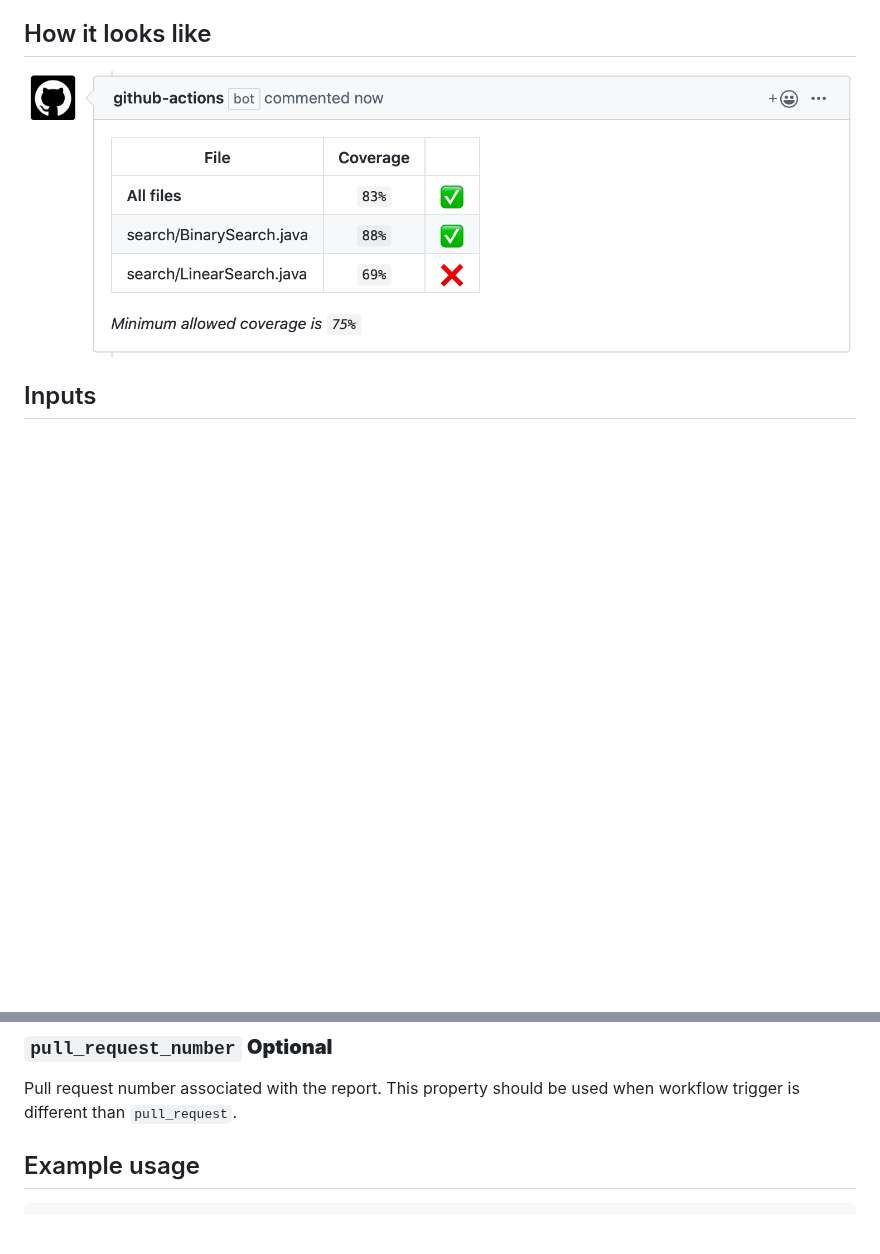
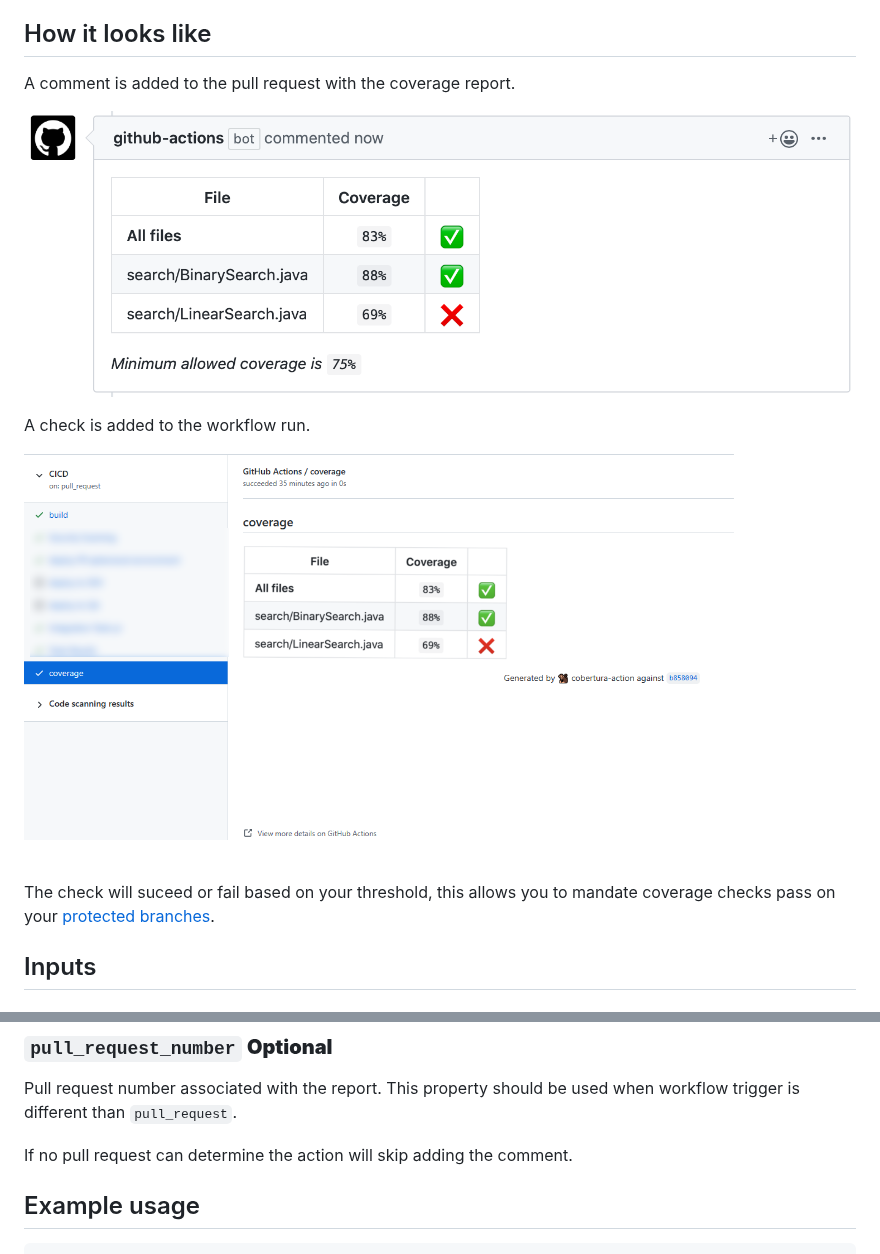
Before and after one commit to 5monkeys/cobertura-action, a Markdown page: README.md, 2 parts joined by grey strips. GitHub-like rendering; pictures changed too: img/check.png (added); blank space fills up the shorter version.

````diff
--- a/README.md
+++ b/README.md
@@ -19,7 +19,15 @@ artifacts to circumvent this. See the workflows in this project for an implement
 
 ## How it looks like
 
+A comment is added to the pull request with the coverage report.
+
 ![alt text](img/comment.png "Pull request comment with metrics")
+
+A check is added to the workflow run.
+
+![alt text](img/check.png "Check with metrics")
+
+The check will suceed or fail based on your threshold, this allows you to mandate coverage checks pass on your [protected branches](https://docs.github.com/en/github/administering-a-repository/defining-the-mergeability-of-pull-requests/about-protected-branches).
 
 ## Inputs
 
@@ -79,6 +87,8 @@ Use a unique name for the report and comment.
 
 Pull request number associated with the report. This property should be used when workflow trigger is different than `pull_request`.
 
+If no pull request can determine the action will skip adding the comment.
+
 ## Example usage
 
 ```yaml
````
Also changed, not shown: 7 other files.
